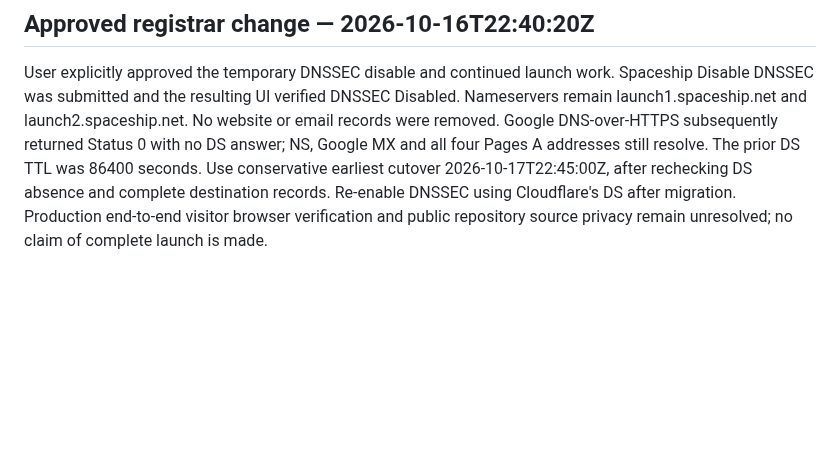
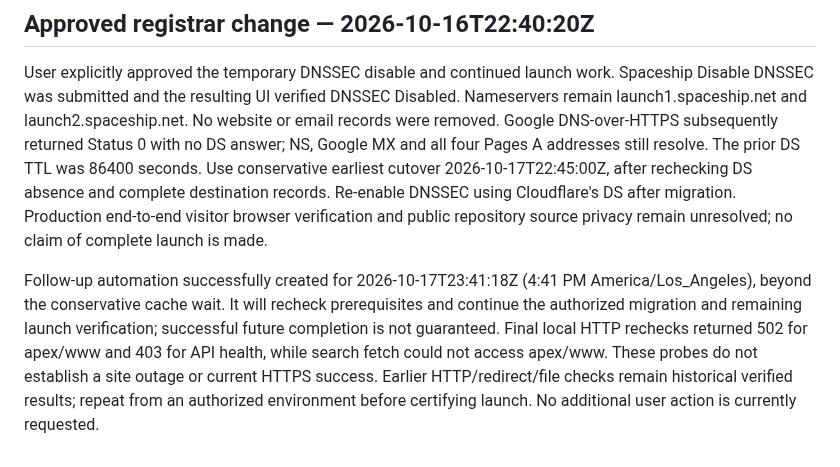
Before and after one commit to BSanders0801/Booked-AF-Calculator, a Markdown page: review/FREE_LAUNCH_VERIFICATION_2026-10-16.md, the part around the change. Drawn GitHub-style; blank space fills up the shorter version.

Commit message:
Record scheduled cutover continuation and final probe limitations

```diff
--- a/review/FREE_LAUNCH_VERIFICATION_2026-10-16.md
+++ b/review/FREE_LAUNCH_VERIFICATION_2026-10-16.md
@@ -66,3 +66,5 @@ Production-domain browser visitor interaction remains blocked by browser credent
 ## Approved registrar change — 2026-10-16T22:40:20Z
 
 User explicitly approved the temporary DNSSEC disable and continued launch work. Spaceship Disable DNSSEC was submitted and the resulting UI verified DNSSEC Disabled. Nameservers remain launch1.spaceship.net and launch2.spaceship.net. No website or email records were removed. Google DNS-over-HTTPS subsequently returned Status 0 with no DS answer; NS, Google MX and all four Pages A addresses still resolve. The prior DS TTL was 86400 seconds. Use conservative earliest cutover 2026-10-17T22:45:00Z, after rechecking DS absence and complete destination records. Re-enable DNSSEC using Cloudflare's DS after migration. Production end-to-end visitor browser verification and public repository source privacy remain unresolved; no claim of complete launch is made.
+
+Follow-up automation successfully created for 2026-10-17T23:41:18Z (4:41 PM America/Los_Angeles), beyond the conservative cache wait. It will recheck prerequisites and continue the authorized migration and remaining launch verification; successful future completion is not guaranteed. Final local HTTP rechecks returned 502 for apex/www and 403 for API health, while search fetch could not access apex/www. These probes do not establish a site outage or current HTTPS success. Earlier HTTP/redirect/file checks remain historical verified results; repeat from an authorized environment before certifying launch. No additional user action is currently requested.
```
